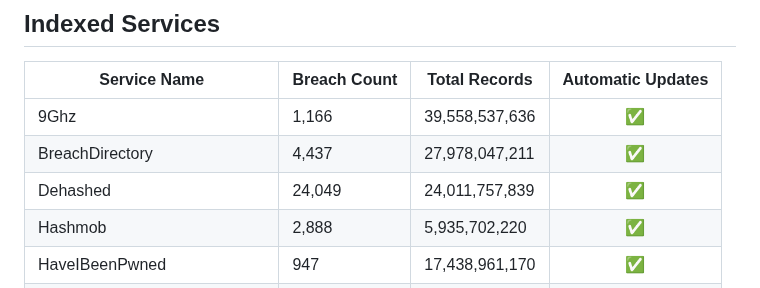
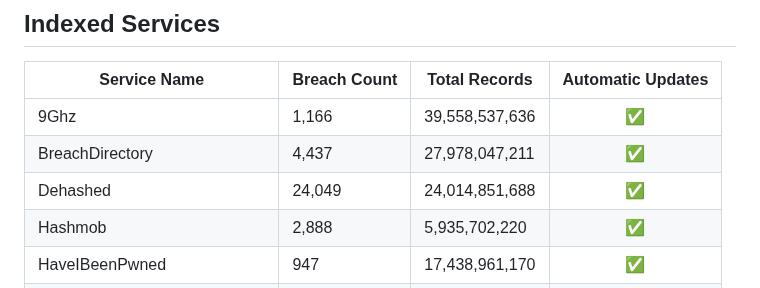
Before and after one commit to notdls/known-breaches, a Markdown page: README.md, the part around the change. Drawn GitHub-style.

Commit message:
Dataset Update 02/14/26

```diff
--- a/README.md
+++ b/README.md
@@ -6,7 +6,7 @@ A compliation of breach information gathered from data aggregators, breach looku
 | ------------ | ------------ | ------------- |        :--:       |
 | 9Ghz | 1,166 | 39,558,537,636 | ✅ |
 | BreachDirectory | 4,437 | 27,978,047,211 | ✅ |
-| Dehashed | 24,049 | 24,011,757,839 | ✅ |
+| Dehashed | 24,049 | 24,014,851,688 | ✅ |
 | Hashmob | 2,888 | 5,935,702,220 | ✅ |
 | HaveIBeenPwned | 947 | 17,438,961,170 | ✅ |
 | Leak-Lookup | 4,528 | 28,170,484,761 | ✅ |
```
